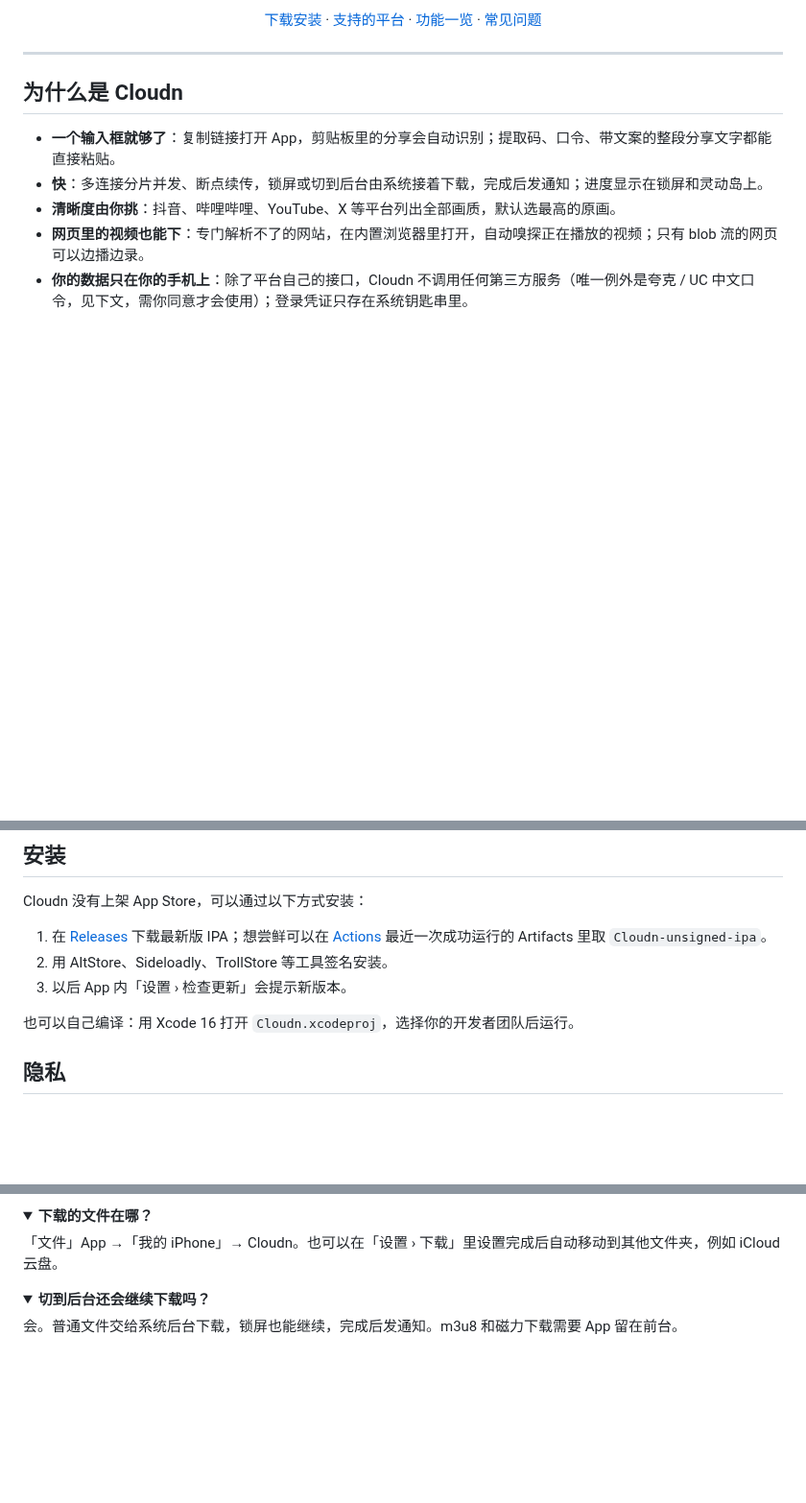
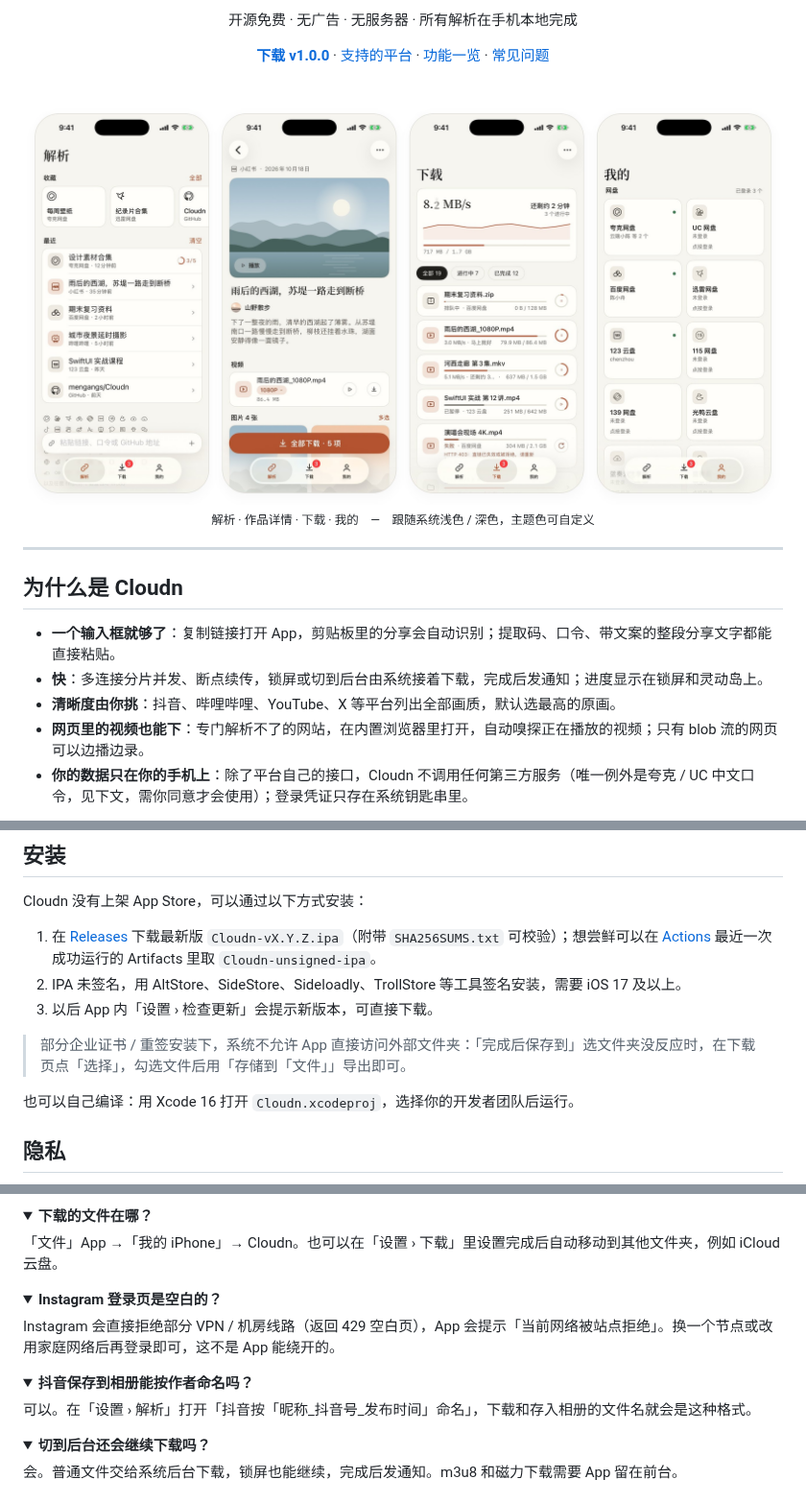
Before and after one commit to mengangs/Cloudn, a Markdown page: README.md, 3 parts joined by grey strips. Shown at 96% size. Rendered like a GitHub page; pictures changed too: docs/assets/screenshots/showcase-light.jpg (added); folded sections open; blank space fills up the shorter version.

```diff
--- a/README.md
+++ b/README.md
@@ -15,5 +19,16 @@ iOS 17+ · SwiftUI 原生 · 开源免费 · 无广告 · 本地解析
 
-[下载安装](#安装) · [支持的平台](#支持的平台) · [功能一览](#功能一览) · [常见问题](#常见问题)
+开源免费 · 无广告 · 无服务器 · 所有解析在手机本地完成
+
+[**下载 v1.0.0**](https://github.com/mengangs/Cloudn/releases/latest) · [支持的平台](#支持的平台) · [功能一览](#功能一览) · [常见问题](#常见问题)
+
+<br>
+
+<picture>
+  <source media="(prefers-color-scheme: dark)" srcset="docs/assets/screenshots/showcase-dark.jpg">
+  <img src="docs/assets/screenshots/showcase-light.jpg" width="100%" alt="Cloudn 截图：解析、作品详情、下载、我的">
+</picture>
+
+<sub>解析 · 作品详情 · 下载 · 我的　—　跟随系统浅色 / 深色，主题色可自定义</sub>
 
 </div>
 
@@ -96,9 +127,11 @@ iOS 17+ · SwiftUI 原生 · 开源免费 · 无广告 · 本地解析
 
 Cloudn 没有上架 App Store，可以通过以下方式安装：
 
-1. 在 [Releases](https://github.com/mengangs/Cloudn/releases) 下载最新版 IPA；想尝鲜可以在 [Actions](https://github.com/mengangs/Cloudn/actions) 最近一次成功运行的 Artifacts 里取 `Cloudn-unsigned-ipa`。
-2. 用 AltStore、Sideloadly、TrollStore 等工具签名安装。
-3. 以后 App 内「设置 › 检查更新」会提示新版本。
+1. 在 [Releases](https://github.com/mengangs/Cloudn/releases/latest) 下载最新版 `Cloudn-vX.Y.Z.ipa`（附带 `SHA256SUMS.txt` 可校验）；想尝鲜可以在 [Actions](https://github.com/mengangs/Cloudn/actions) 最近一次成功运行的 Artifacts 里取 `Cloudn-unsigned-ipa`。
+2. IPA 未签名，用 AltStore、SideStore、Sideloadly、TrollStore 等工具签名安装，需要 iOS 17 及以上。
+3. 以后 App 内「设置 › 检查更新」会提示新版本，可直接下载。
+
+> 部分企业证书 / 重签安装下，系统不允许 App 直接访问外部文件夹：「完成后保存到」选文件夹没反应时，在下载页点「选择」，勾选文件后用「存储到「文件」」导出即可。
 
 也可以自己编译：用 Xcode 16 打开 `Cloudn.xcodeproj`，选择你的开发者团队后运行。
 
@@ -134,6 +167,18 @@ Cloudn 没有上架 App Store，可以通过以下方式安装：
 <summary><b>下载的文件在哪？</b></summary>
 
 「文件」App →「我的 iPhone」→ Cloudn。也可以在「设置 › 下载」里设置完成后自动移动到其他文件夹，例如 iCloud 云盘。
+</details>
+
+<details>
+<summary><b>Instagram 登录页是空白的？</b></summary>
+
+Instagram 会直接拒绝部分 VPN / 机房线路（返回 429 空白页），App 会提示「当前网络被站点拒绝」。换一个节点或改用家庭网络后再登录即可，这不是 App 能绕开的。
+</details>
+
+<details>
+<summary><b>抖音保存到相册能按作者命名吗？</b></summary>
+
+可以。在「设置 › 解析」打开「抖音按「昵称_抖音号_发布时间」命名」，下载和存入相册的文件名就会是这种格式。
 </details>
 
 <details>
```
Also changed, not shown: other parts of README.md (+21 -1 lines), docs/release-notes/v1.0.0.md (+1 -1 lines), docs/assets/screenshots/extras-dark.jpg (added), docs/assets/screenshots/extras-light.jpg (added), docs/assets/screenshots/ipad-dark.jpg (added), docs/assets/screenshots/ipad-light.jpg (added), docs/assets/screenshots/showcase-dark.jpg (added), 6 other files.
